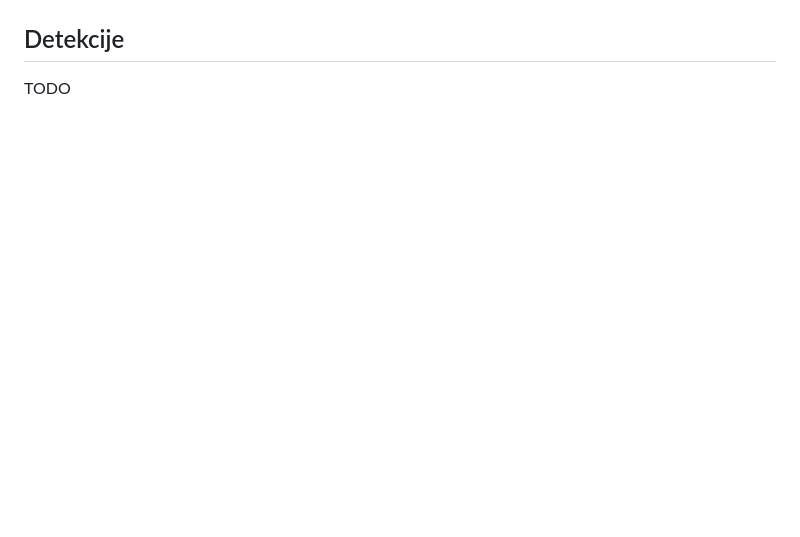
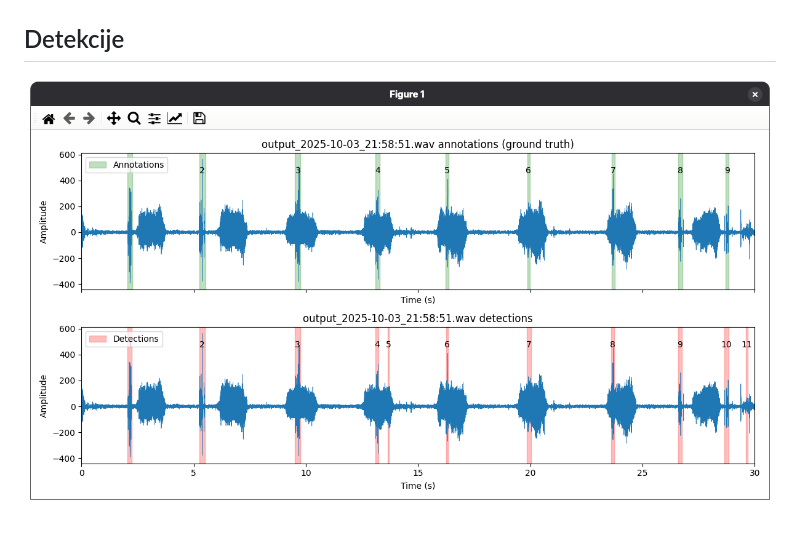
Before and after one commit to plojyon/mehurcki, a Markdown page: README.md, the part around the change. Drawn GitHub-style; pictures changed too: media/detections.png (added); blank space fills up the shorter version.

Commit message:
Add detections example

```diff
--- a/README.md
+++ b/README.md
@@ -51,5 +51,4 @@ Možni zvočni posnetki: ime `.wav` datoteke v mapi `data/` (privzeto: vse).
 ![Tezaven primer s hrupom](media/difficult-case.png)
 
 ## Detekcije
-
-TODO
+![Detekcije](media/detections.png)
```
